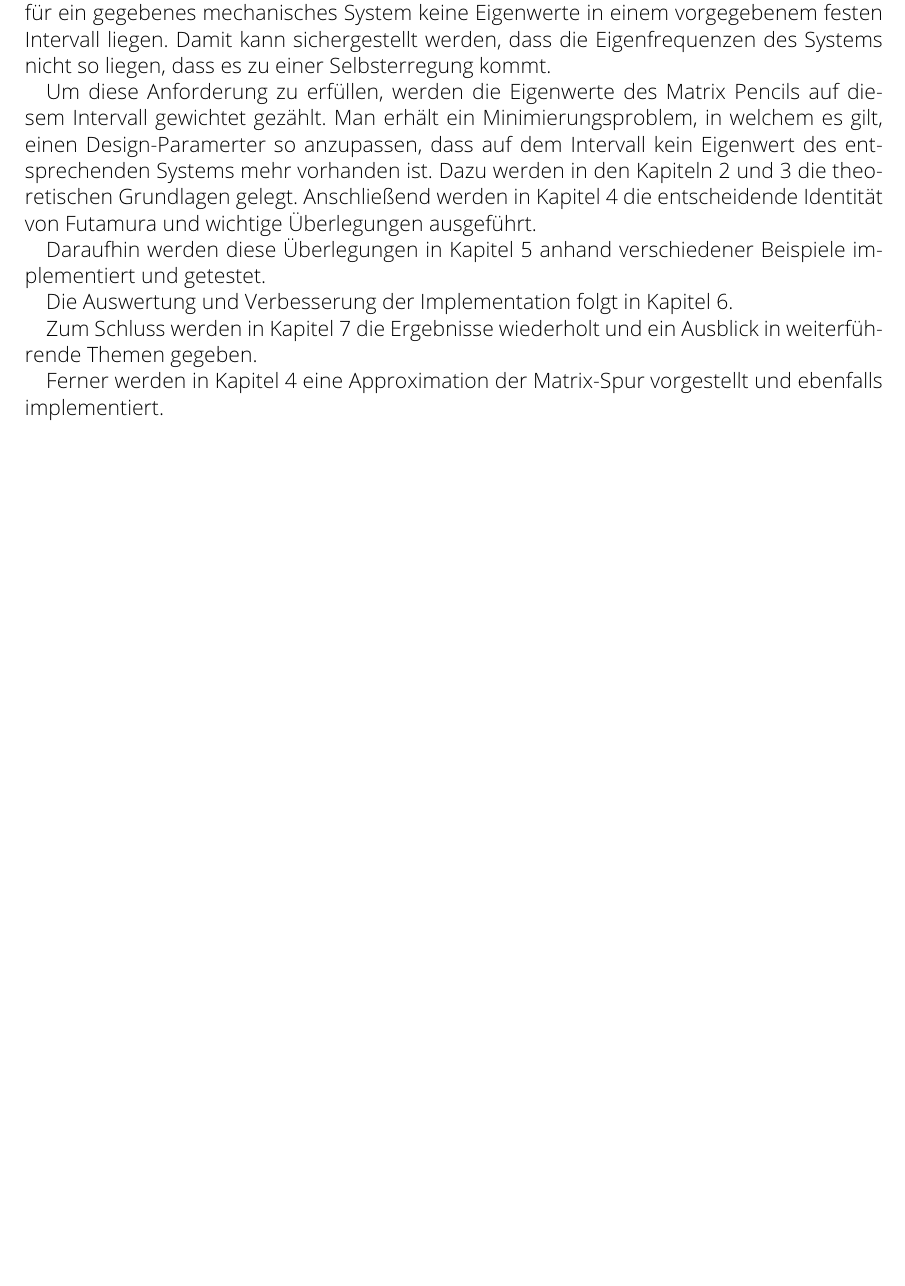
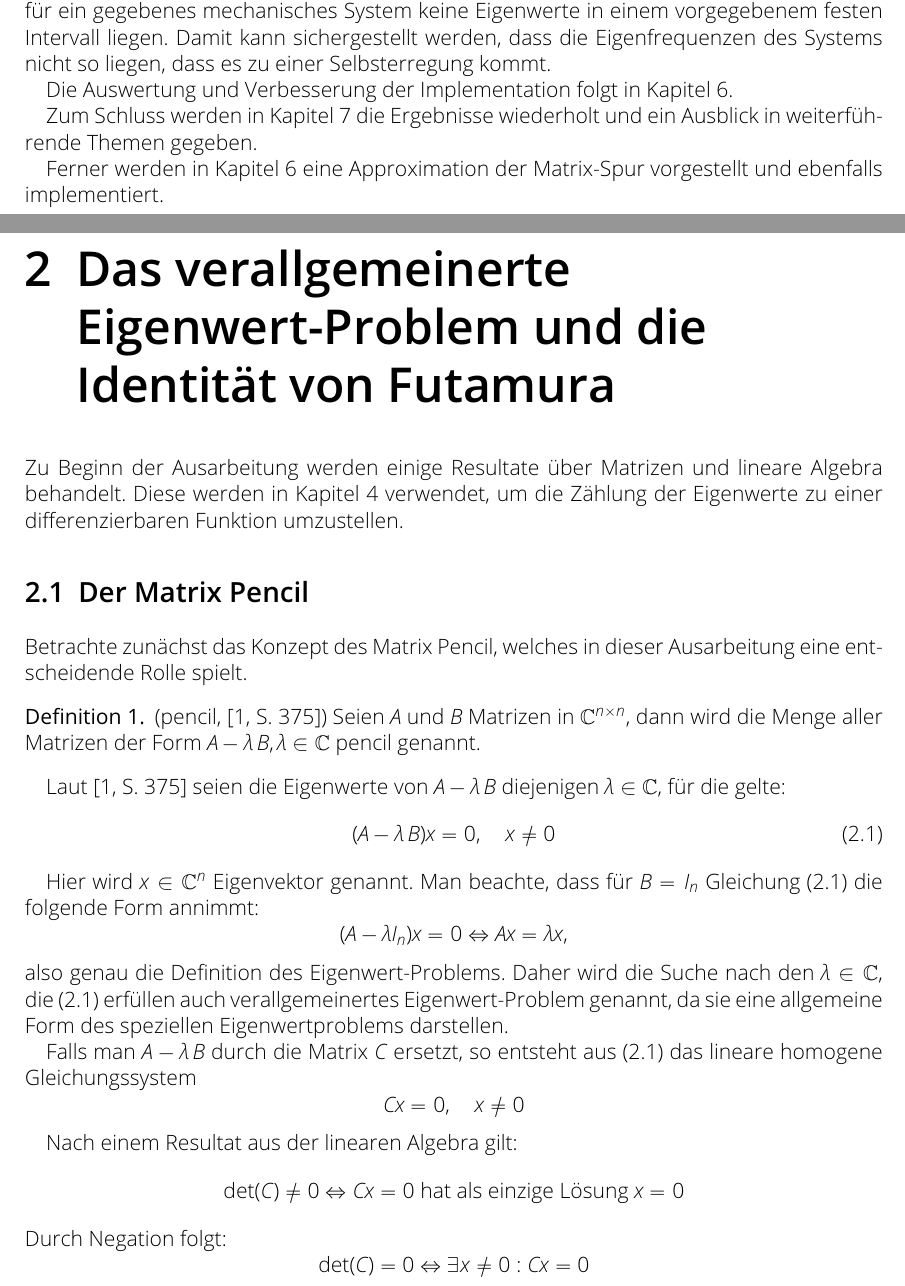
Before and after one commit to NextGen73/Bachelor_GewEwZaehlung, a LaTeX document (Ausarbeitung/Ausarbeitung.tex): part of page 4 of 15 before the commit and two parts of pages 4 and 5 of 16 after it, the two joined at a grey line, cut so that both start at the same text, the shorter picture padded with empty space. Compiled offline with pdfLaTeX.

Commit message:
Matrix Pencil angefangen

```diff
--- a/Ausarbeitung/Ausarbeitung.tex
+++ b/Ausarbeitung/Ausarbeitung.tex
@@ -8,7 +8,7 @@
 \usepackage{amsmath, amsfonts, amssymb, amsthm} %% mathematics tools
 \usepackage{csquotes}
 \usepackage[draft]{listofsymbols}
-\usepackage[backend=biber, style=numeric, urldateusetime=true]{biblatex} %% Literature citing engine
+\usepackage[backend=biber, urldateusetime=true, sorting=none]{biblatex} %% Literature citing engine
 \usepackage{subcaption}
 
 %__________Definitions_____________________________
@@ -29,6 +29,7 @@
 \newcommand{\C}{\mathbb C}
 \newcommand{\zitat}[1]{\glqq #1 \grqq}
 \newcommand{\klammer}[1]{\left(#1\right)}
+\newcommand{\AlamB}{A-\lambda\,B}
 
 % wird für Symbolverzeichnis benutzt, sonst gibt es Fehler
 \DeclareOldFontCommand{\bf}{\normalfont\bfseries}{\mathbf}
@@ -52,6 +53,7 @@
 \renewcommand{\symheadingname}{Symbolverzeichnis}
 \opensymdef
       % \newsym[]{}{}
+      \newsym[Einheitsmatrix]{In}{I_n}
       \newsym[Massenmatrix]{M}{M}
       \newsym[Steifigkeitsmatrix]{K}{K}
       \newsym[Federkraft]{FL}{\overrightarrow{F_L}}
@@ -98,12 +100,12 @@
 % hier muss noch einiges getan werden
       Damit kann sichergestellt werden, dass die Eigenfrequenzen des Systems nicht so liegen, dass es zu einer Selbsterregung kommt.
 
-      Um diese Anforderung zu erfüllen, werden die Eigenwerte des Matrix Pencils auf diesem Intervall gewichtet gezählt. Man erhält ein Minimierungsproblem,
-      in welchem es gilt, einen Design-Paramerter so anzupassen, dass auf dem Intervall kein Eigenwert des entsprechenden Systems mehr vorhanden ist.
-      Dazu werden in den Kapiteln \ref{sec: MS Matrizen} und \ref{sec: EW Problem} die theoretischen Grundlagen gelegt.
-      Anschließend werden in Kapitel \ref{sec: Quellen} die entscheidende Identität von Futamura und wichtige Überlegungen ausgeführt.
+      % Um diese Anforderung zu erfüllen, werden die Eigenwerte des Matrix Pencils auf diesem Intervall gewichtet gezählt. Man erhält ein Minimierungsproblem,
+      % in welchem es gilt, einen Design-Paramerter so anzupassen, dass auf dem Intervall kein Eigenwert des entsprechenden Systems mehr vorhanden ist.
+      % Dazu werden in den Kapiteln \ref{sec: MS Matrizen} und \ref{sec: EW Problem} die theoretischen Grundlagen gelegt.
+      % Anschließend werden in Kapitel \ref{sec: Quellen} die entscheidende Identität von Futamura und wichtige Überlegungen ausgeführt.
 
-      Daraufhin werden diese Überlegungen in Kapitel \ref{sec: Programmieren} anhand verschiedener Beispiele implementiert und getestet.
+      % Daraufhin werden diese Überlegungen in Kapitel \ref{sec: Programmieren} anhand verschiedener Beispiele implementiert und getestet.
 
       Die Auswertung und Verbesserung der Implementation folgt in Kapitel \ref{sec: Verbesserungen}.
 
@@ -118,5 +120,40 @@
       % Daraufhin werden in Kapitel \ref{sec: Verbesserungen} die Ergebnisse kritisch betrachtet und weitere Algorithmen eingeführt, um die Berechnungen zu beschleunigen.
       Zum Schluss werden in Kapitel \ref{sec: Auswertung} die Ergebnisse wiederholt und ein Ausblick in weiterführende Themen gegeben.
 
-      Ferner werden in Kapitel \ref{sec: Quellen} eine Approximation der Matrix-Spur vorgestellt und ebenfalls implementiert.
+      Ferner werden in Kapitel \ref{sec: Verbesserungen} eine Approximation der Matrix-Spur vorgestellt und ebenfalls implementiert.
 
+\chapter{Das verallgemeinerte Eigenwert-Problem und die Identität von Futamura}
+\label{sec: EW Problem_Futamura}
+
+      Zu Beginn der Ausarbeitung werden einige Resultate über Matrizen und lineare Algebra behandelt.
+      Diese werden in Kapitel \ref{sec: EW Zählung} verwendet, um die Zählung der Eigenwerte zu einer differenzierbaren Funktion umzustellen.
+
+      \section{Der Matrix Pencil}
+            Betrachte zunächst das Konzept des Matrix Pencil, welches in dieser Ausarbeitung eine entscheidende Rolle spielt.
+            \begin{definition}(pencil, \cite[S. 375]{matrixGolub})
+                  \label{def: pencil}
+                  Seien $A$ und $B$ Matrizen in $\C^{n\times n}$, dann wird die Menge aller Matrizen der Form
+                  $\AlamB, \lambda \in \C$ pencil genannt.
+            \end{definition}
+
+            Laut \cite[S. 375]{matrixGolub} seien die Eigenwerte von $\AlamB$ diejenigen $\lambda \in\C$, für die gelte:
+            \begin{equation}
+                  \label{eqn: verallg EW Problem}
+                  (\AlamB)x=0,\quad x\ne 0
+            \end{equation}
+
+            Hier wird $x\in\C^n$ Eigenvektor genannt.
+            Man beachte, dass für $B=\In$ Gleichung (\ref{eqn: verallg EW Problem}) die folgende Form annimmt:
+            $$(A-\lambda\In)x=0 \Leftrightarrow Ax = \lambda x,$$
+            also genau die Definition des Eigenwert-Problems.
+% gibt es ein Eigenwert-Problem und wenn ja, gibt es eine Definition? oder ist es einfach eine Gleichung?
+            Daher wird die Suche nach den $\lambda\in\C$, die (\ref{eqn: verallg EW Problem}) erfüllen auch verallgemeinertes Eigenwert-Problem genannt, da sie eine allgemeine Form des speziellen Eigenwertproblems darstellen.
+
+            Falls man $\AlamB$ durch die Matrix $C$ ersetzt, so entsteht aus (\ref{eqn: verallg EW Problem}) das lineare homogene Gleichungssystem
+            $$Cx=0,\quad x\ne 0$$
+
+            Nach einem Resultat aus der linearen Algebra gilt:
+% welches Resultat?, ich habe es bis jetzt nur in Skript LA20 gefunden
+            $$\det(C)\ne 0 \Leftrightarrow Cx=0 \text{ hat als einzige Lösung }x=0$$
+            Durch Negation folgt:
+            $$\det(C)=0 \Leftrightarrow \exists x\ne 0: Cx=0$$
```
Also changed, not shown: Ausarbeitung/Ausarbeitung.tex (45 more changed lines).
